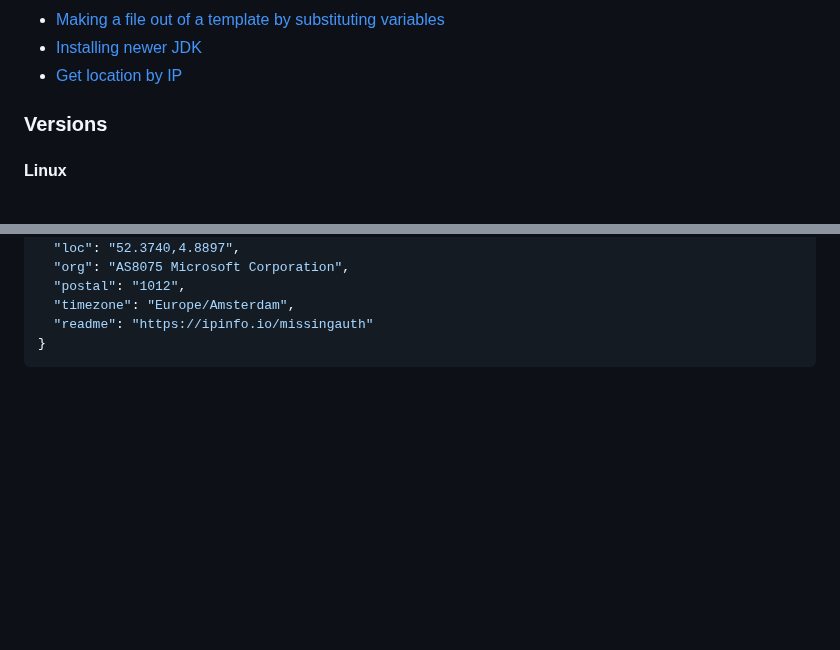
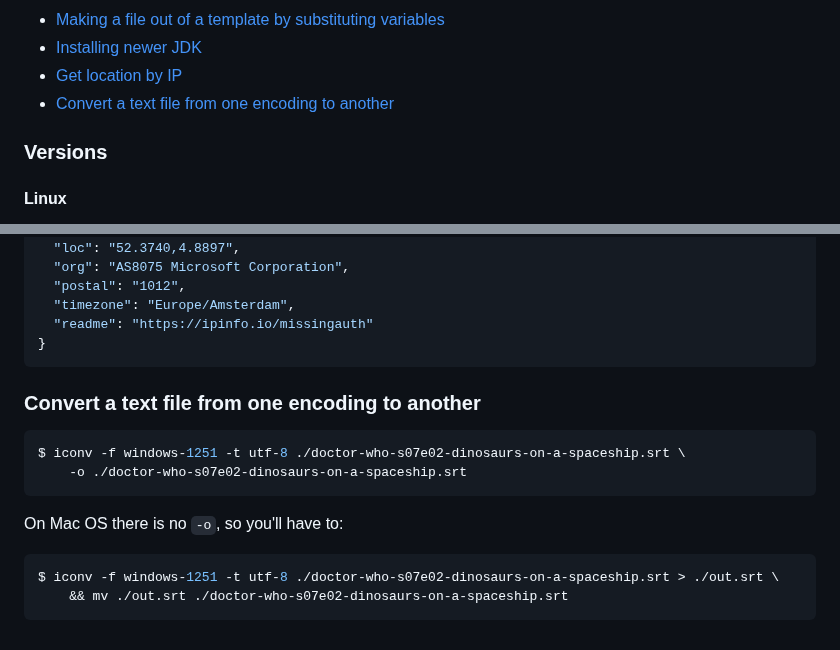
Before and after one commit to retifrav/scraps, a Markdown page: _linux/index.md, 2 parts joined by grey strips. Drawn GitHub-style; blank space fills up the shorter version.

Commit message:
Linux: Convert a text file from one encoding to another

````diff
--- a/_linux/index.md
+++ b/_linux/index.md
@@ -137,6 +137,7 @@
 - [Making a file out of a template by substituting variables](#making-a-file-out-of-a-template-by-substituting-variables)
 - [Installing newer JDK](#installing-newer-jdk)
 - [Get location by IP](#get-location-by-ip)
+- [Convert a text file from one encoding to another](#convert-a-text-file-from-one-encoding-to-another)
 
 <!-- /MarkdownTOC -->
 
@@ -2016,3 +2017,17 @@ $ curl ipinfo.io
   "readme": "https://ipinfo.io/missingauth"
 }
 ```
+
+### Convert a text file from one encoding to another
+
+``` sh
+$ iconv -f windows-1251 -t utf-8 ./doctor-who-s07e02-dinosaurs-on-a-spaceship.srt \
+    -o ./doctor-who-s07e02-dinosaurs-on-a-spaceship.srt
+```
+
+On Mac OS there is no `-o`, so you'll have to:
+
+``` sh
+$ iconv -f windows-1251 -t utf-8 ./doctor-who-s07e02-dinosaurs-on-a-spaceship.srt > ./out.srt \
+    && mv ./out.srt ./doctor-who-s07e02-dinosaurs-on-a-spaceship.srt
+```
````
